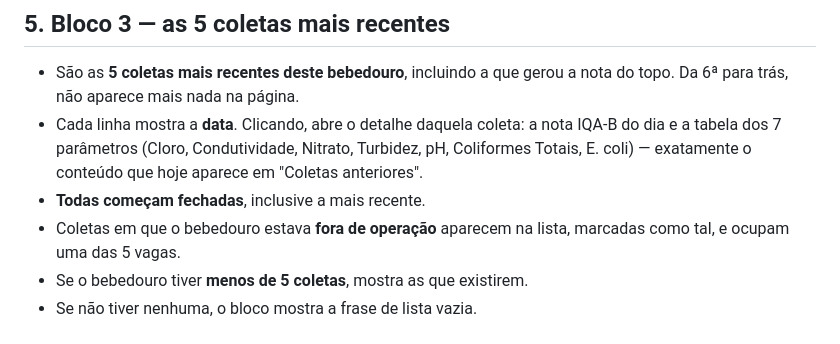
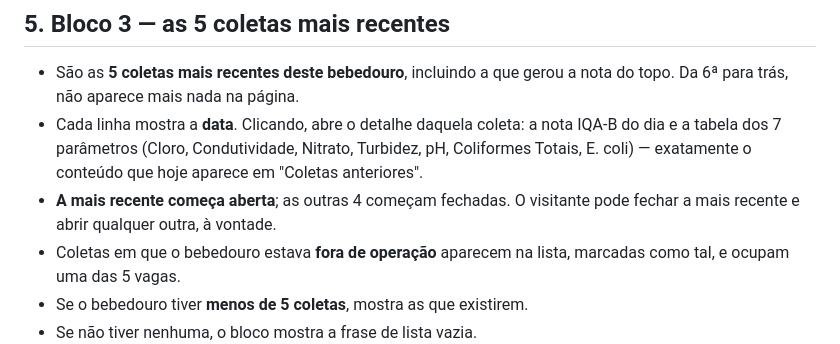
Before and after one commit to Cecilia-eng-05/sistema-ifrn-agua-bebedouros, a Markdown page: DESENHO-PAGINA-DO-BEBEDOURO.md, the part around the change. Drawn GitHub-style.

Commit message:
docs: primeira coleta da lista começa aberta na página do bebedouro
Ajuste combinado com a orientadora: a mais recente das 5 coletas
aparece já expandida; as demais continuam fechadas por padrão.

Co-Authored-By: Claude Sonnet 5 <noreply@anthropic.com>

```diff
--- a/DESENHO-PAGINA-DO-BEBEDOURO.md
+++ b/DESENHO-PAGINA-DO-BEBEDOURO.md
@@ -99,7 +99,9 @@ Ordem dos blocos, de cima para baixo:
   a nota IQA-B do dia e a tabela dos 7 parâmetros (Cloro, Condutividade,
   Nitrato, Turbidez, pH, Coliformes Totais, E. coli) — exatamente o
   conteúdo que hoje aparece em "Coletas anteriores".
-- **Todas começam fechadas**, inclusive a mais recente.
+- **A mais recente começa aberta**; as outras 4 começam fechadas. O
+  visitante pode fechar a mais recente e abrir qualquer outra, à
+  vontade.
 - Coletas em que o bebedouro estava **fora de operação** aparecem na
   lista, marcadas como tal, e ocupam uma das 5 vagas.
 - Se o bebedouro tiver **menos de 5 coletas**, mostra as que existirem.
```
